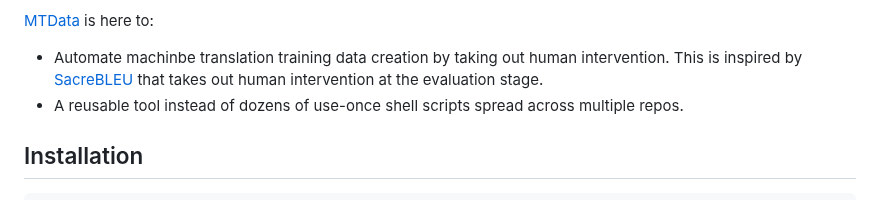
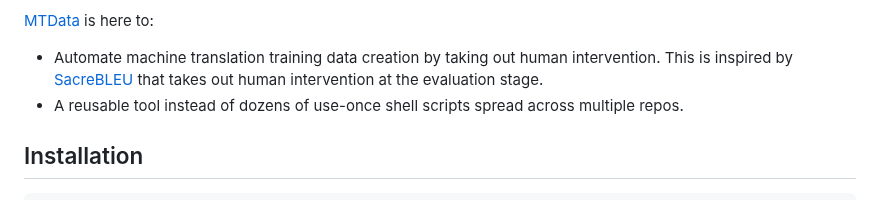
Before and after one commit to thammegowda/mtdata, a Markdown page: README.md, the part around the change. GitHub-like rendering.

Commit message:
Update typo in README.md (#163)

```diff
--- a/README.md
+++ b/README.md
@@ -24,7 +24,7 @@ This tool knows:
 - (And more of such tiny details over the time.)
 
 [MTData](https://github.com/thammegowda/mtdata) is here to:
-- Automate machinbe translation training data creation by taking out human intervention. This is inspired by [SacreBLEU](https://github.com/mjpost/sacreBLEU) that takes out human intervention at the evaluation stage.
+- Automate machine translation training data creation by taking out human intervention. This is inspired by [SacreBLEU](https://github.com/mjpost/sacreBLEU) that takes out human intervention at the evaluation stage.
 - A reusable tool instead of dozens of use-once shell scripts spread across multiple repos.
 
 
```
